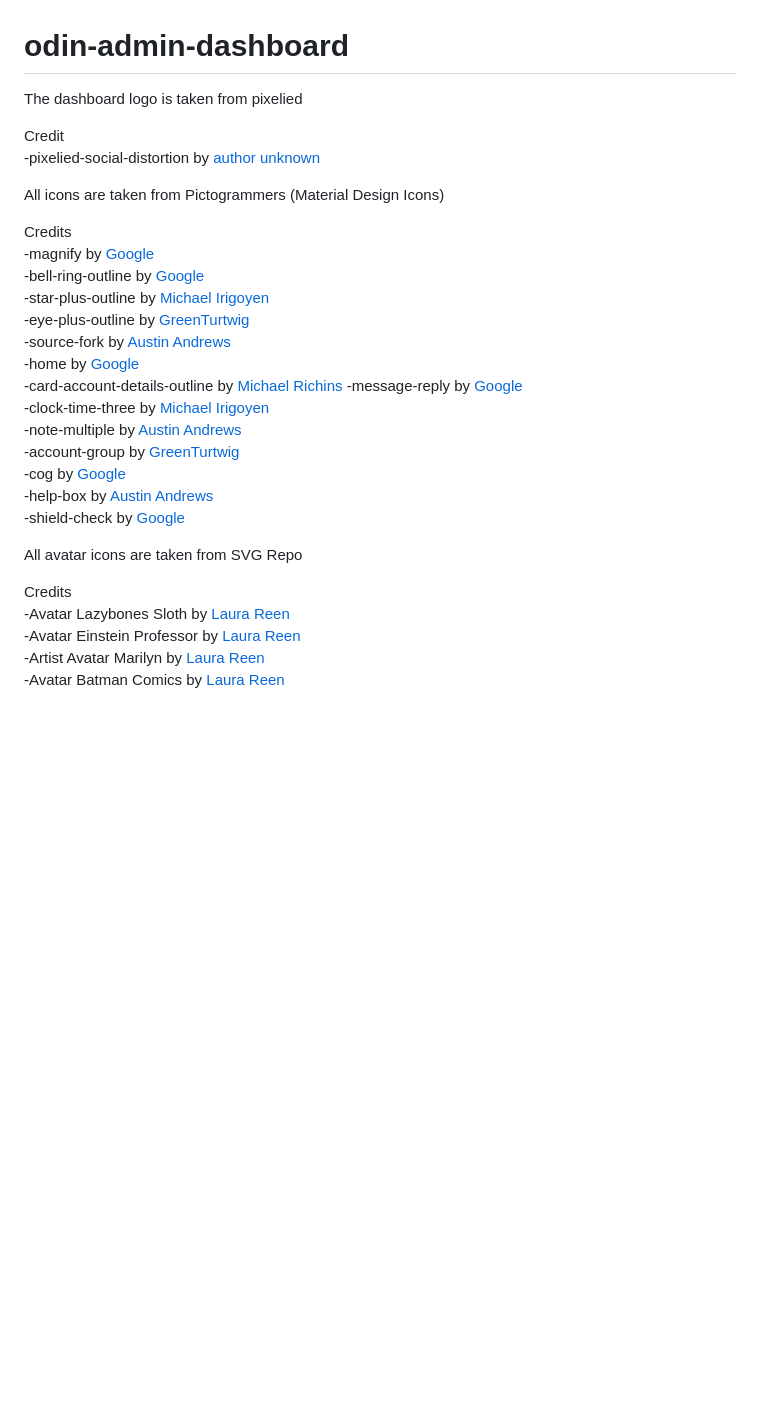
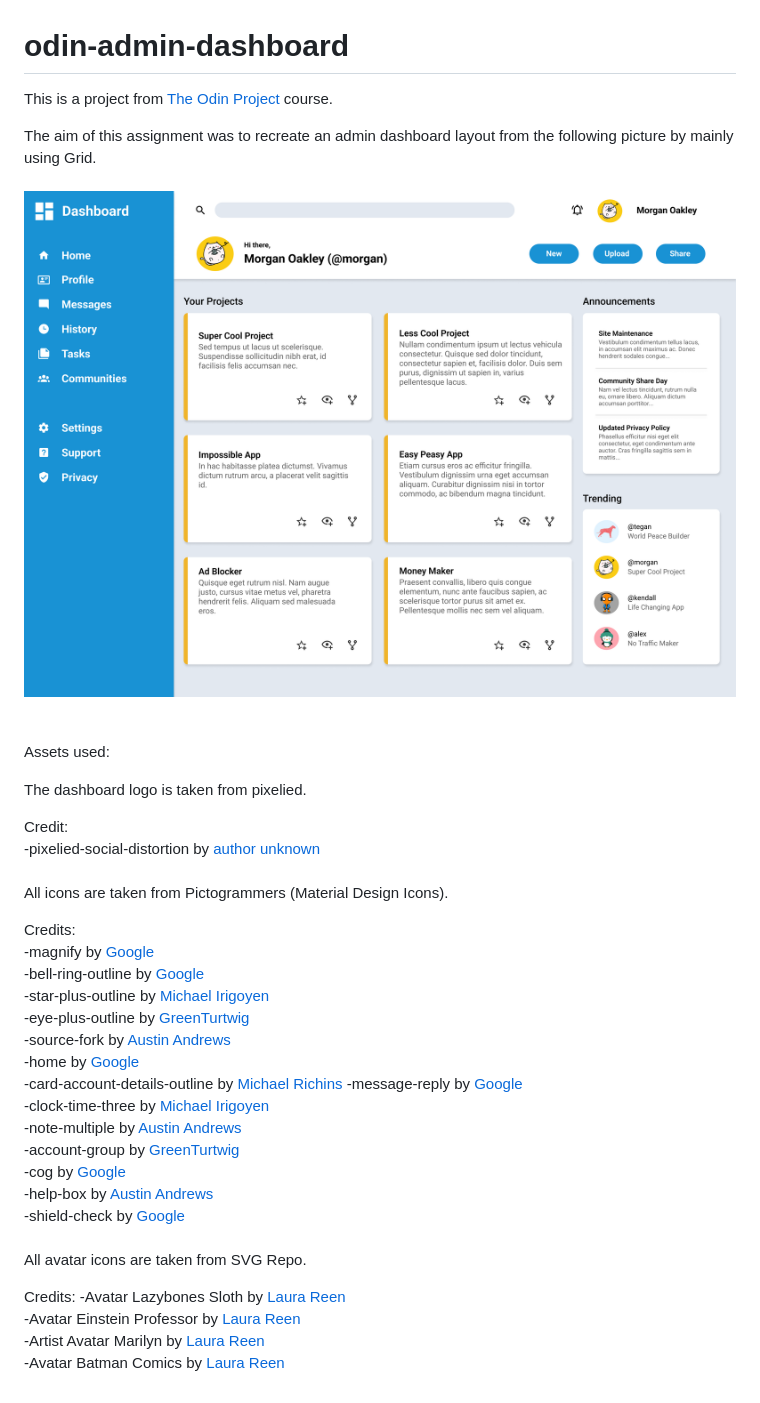
Before and after one commit to jgroma/odin-admin-dashboard, a Markdown page: README.md, the part around the change. Drawn GitHub-style; pictures changed too: dashboard-project.png (added); blank space fills up the shorter version.

Commit message:
Add color palette and edit README

```diff
--- a/README.md
+++ b/README.md
@@ -1,13 +1,26 @@
 # odin-admin-dashboard
 
-The dashboard logo is taken from pixelied
+This is a project from [The Odin Project](https://www.theodinproject.com/lessons/node-path-intermediate-html-and-css-admin-dashboard) course.
 
-Credit
+
+
+The aim of this assignment was to recreate an admin dashboard layout from the following picture by mainly using Grid.
+<br>
+<br>
+![Admin Dashboard](dashboard-project.png)
+<br>
+<br>
+<br>
+Assets used:
+
+The dashboard logo is taken from pixelied.
+
+Credit:
 -pixelied-social-distortion by [author unknown](https://svg-files.pixelied.com/edd6e1cc-e599-42e7-9d6c-20c1268e2e02/pixelied-social-distortion.svg)
+<br>
+All icons are taken from Pictogrammers (Material Design Icons).
 
-All icons are taken from Pictogrammers (Material Design Icons)
-
-Credits
+Credits:
 -magnify by [Google](https://pictogrammers.com/library/mdi/icon/magnify/)
 -bell-ring-outline by [Google](https://pictogrammers.com/library/mdi/icon/bell-ring/)
 -star-plus-outline by [Michael Irigoyen](https://pictogrammers.com/library/mdi/icon/star-plus-outline/)
@@ -22,10 +35,10 @@ Credits
  -cog by [Google](https://pictogrammers.com/library/mdi/icon/cog/)
  -help-box by [Austin Andrews](https://pictogrammers.com/library/mdi/icon/help-box/)
 -shield-check by [Google](https://pictogrammers.com/library/mdi/icon/shield-check/)
+<br>
+All avatar icons are taken from SVG Repo.
 
-All avatar icons are taken from SVG Repo
-
-Credits
+Credits:
 -Avatar Lazybones Sloth by [Laura Reen](https://www.svgrepo.com/svg/420331/avatar-lazybones-sloth)
 -Avatar Einstein Professor by [Laura Reen](https://www.svgrepo.com/svg/420347/avatar-einstein-professor)
 -Artist Avatar Marilyn by [Laura Reen](https://www.svgrepo.com/svg/420317/artist-avatar-marilyn)
```
Also changed, not shown: 2 other files.
